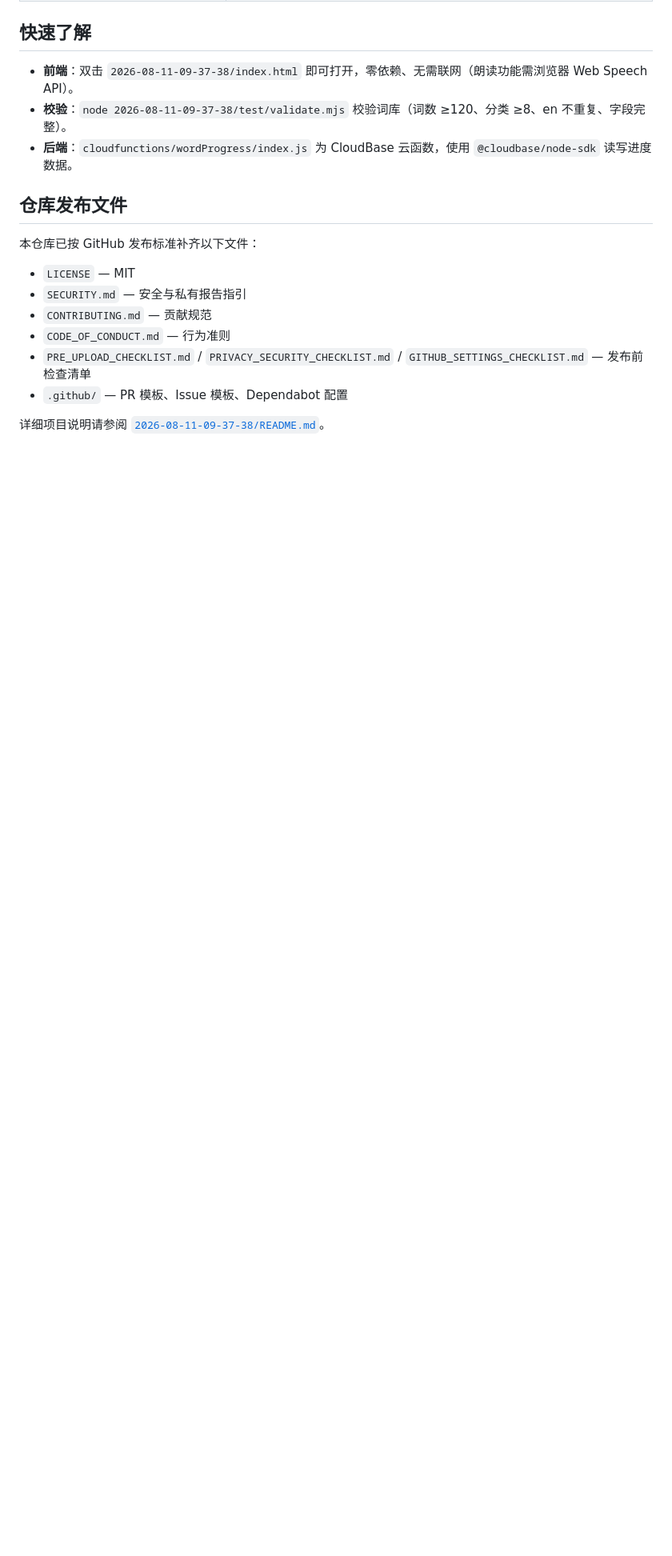
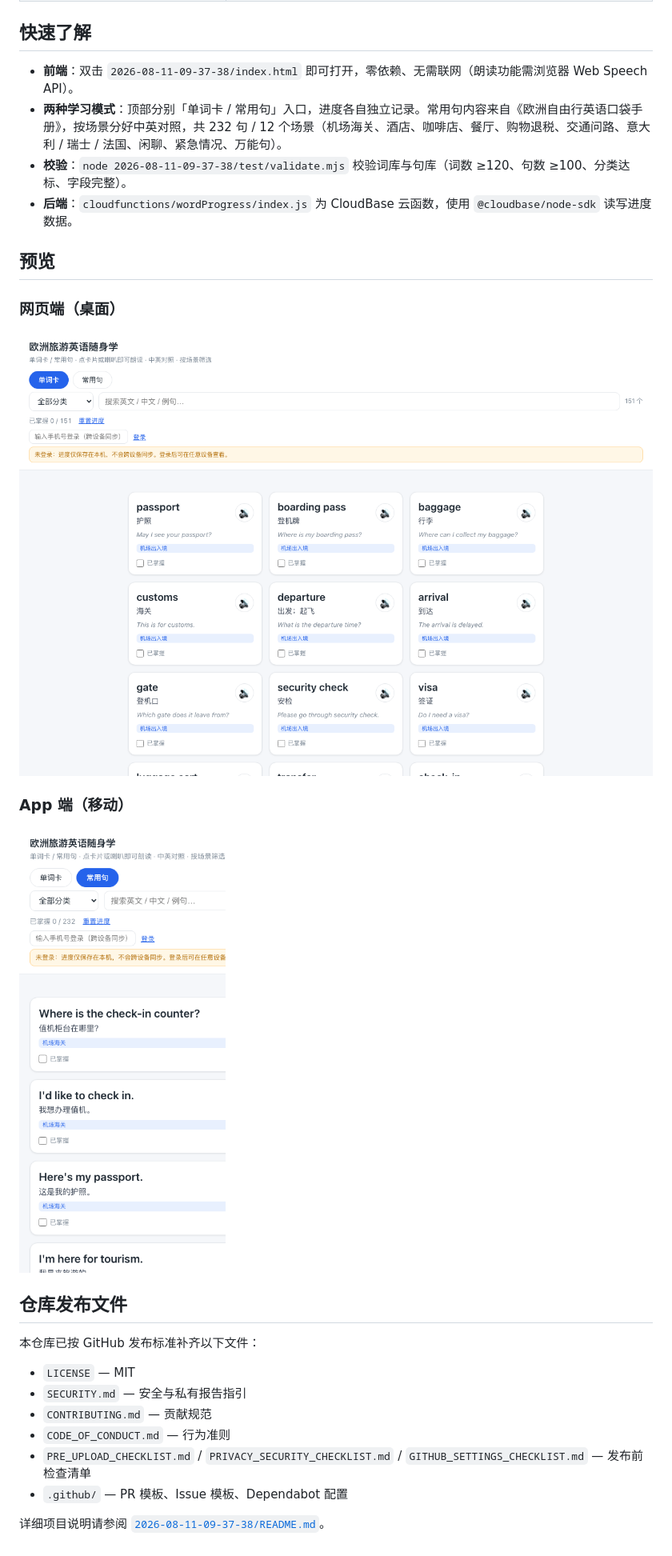
Before and after one commit to yxqhuqin222-star/gin-words, a Markdown page: README.md, the part around the change. Shown: that part at 80% size. Rendered like a GitHub page; pictures changed too: docs/images/app-preview.png (added), docs/images/web-preview.png (added); blank space fills up the shorter version.

```diff
--- a/README.md
+++ b/README.md
@@ -14,8 +14,19 @@
 ## 快速了解
 
 - **前端**：双击 `2026-08-11-09-37-38/index.html` 即可打开，零依赖、无需联网（朗读功能需浏览器 Web Speech API）。
-- **校验**：`node 2026-08-11-09-37-38/test/validate.mjs` 校验词库（词数 ≥120、分类 ≥8、en 不重复、字段完整）。
+- **两种学习模式**：顶部分别「单词卡 / 常用句」入口，进度各自独立记录。常用句内容来自《欧洲自由行英语口袋手册》，按场景分好中英对照，共 232 句 / 12 个场景（机场海关、酒店、咖啡店、餐厅、购物退税、交通问路、意大利 / 瑞士 / 法国、闲聊、紧急情况、万能句）。
+- **校验**：`node 2026-08-11-09-37-38/test/validate.mjs` 校验词库与句库（词数 ≥120、句数 ≥100、分类达标、字段完整）。
 - **后端**：`cloudfunctions/wordProgress/index.js` 为 CloudBase 云函数，使用 `@cloudbase/node-sdk` 读写进度数据。
+
+## 预览
+
+### 网页端（桌面）
+
+![网页端预览](docs/images/web-preview.png)
+
+### App 端（移动）
+
+![App端预览](docs/images/app-preview.png)
 
 ## 仓库发布文件
 
```
Also changed, not shown: 3 other files.
